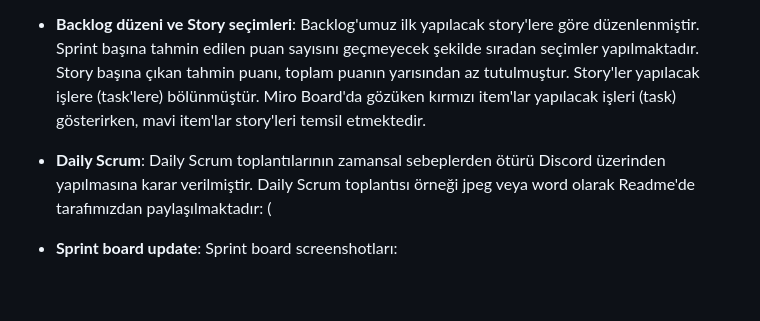
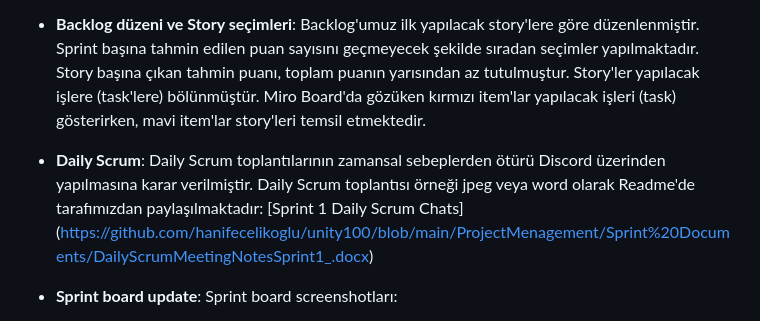
Before and after one commit to hanifecelikoglu/unity100, a Markdown page: README.md, the part around the change. Rendered like a GitHub page; blank space fills up the shorter version.

```diff
--- a/README.md
+++ b/README.md
@@ -49,7 +49,7 @@ Bobo's Lost Inspiration adlı oyunumuzda, oyuncular bir ressam karakteriyle çe
 
 
 
-- **Daily Scrum**: Daily Scrum toplantılarının zamansal sebeplerden ötürü Discord üzerinden  yapılmasına karar verilmiştir. Daily Scrum toplantısı örneği jpeg veya word olarak Readme'de tarafımızdan paylaşılmaktadır: (
+- **Daily Scrum**: Daily Scrum toplantılarının zamansal sebeplerden ötürü Discord üzerinden  yapılmasına karar verilmiştir. Daily Scrum toplantısı örneği jpeg veya word olarak Readme'de tarafımızdan paylaşılmaktadır:  [Sprint 1 Daily Scrum Chats] (https://github.com/hanifecelikoglu/unity100/blob/main/ProjectMenagement/Sprint%20Documents/DailyScrumMeetingNotesSprint1_.docx)
 
 - **Sprint board update**: Sprint board screenshotları:
 - ![Backlog 1] (https://github.com/hanifecelikoglu/unity100/blob/main/ProjectMenagement/Sprint%20Documents/Backlog_1.png)
```
